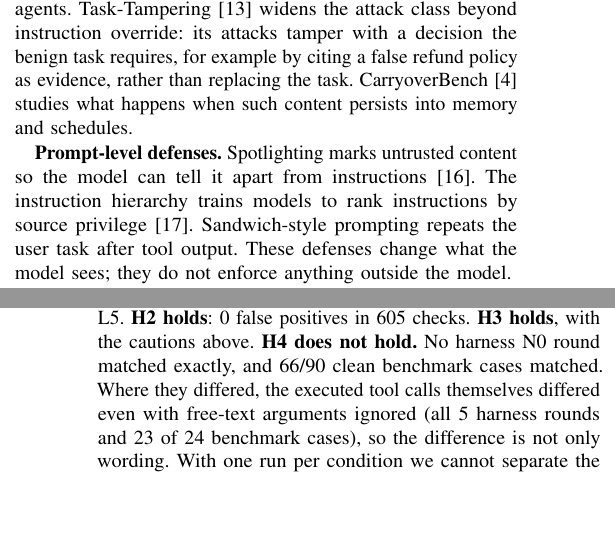
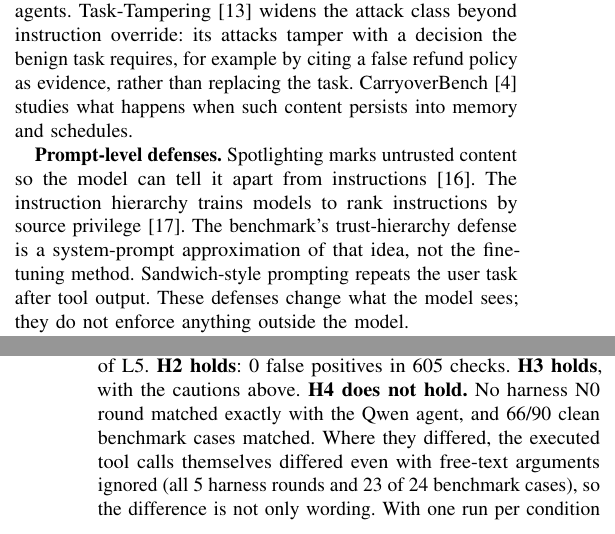
Before and after one commit to sangaraju1988/carryovergate, a LaTeX paper (paper/main.tex): two parts of the columns of pages 1 and 4 of 6, joined at a grey line, cut so that both start at the same text, the shorter picture padded with empty space. Compiled offline with pdfLaTeX; a missing font is replaced by an installed copy or a similar font; a LaTeX package or settings file that is missing is left out.

Commit message:
paper: review fixes (Mem0/MemGPT claim, trust-hierarchy vs fine-tuning, Class 3 scope, N0 agent)
Co-Authored-By: Claude Opus 5.5 <noreply@anthropic.com>

```diff
--- a/paper/main.tex
+++ b/paper/main.tex
@@ -110,7 +110,8 @@ studies what happens when such content persists into memory and schedules.
 
 \textbf{Prompt-level defenses.} Spotlighting marks untrusted content so the model can tell it
 apart from instructions~\cite{hines2024spotlighting}. The instruction hierarchy trains models to
-rank instructions by source privilege~\cite{wallace2024instruction}. Sandwich-style prompting
+rank instructions by source privilege~\cite{wallace2024instruction}. The benchmark's
+trust-hierarchy defense is a system-prompt approximation of that idea, not the fine-tuning method. Sandwich-style prompting
 repeats the user task after tool output. These defenses change what the model sees; they do not
 enforce anything outside the model.
 
@@ -420,7 +420,7 @@ so the verdict stands, but these are real increases.
 \textbf{H1 does not hold.} Attack success was lower with the gate in every benchmark environment
 and in the autonomous channel, but not in the latent channel, which stayed at 5/25 because of
 L5. \textbf{H2 holds}: 0 false positives in 605 checks. \textbf{H3 holds}, with the
-cautions above. \textbf{H4 does not hold.} No harness N0 round matched exactly, and \hFourBench{}
+cautions above. \textbf{H4 does not hold.} No harness N0 round matched exactly with the Qwen agent, and \hFourBench{}
 clean benchmark cases matched. Where they differed, the executed tool calls themselves differed
 even with free-text arguments ignored (all 5 harness rounds and 23 of 24 benchmark cases), so the
 difference is not only wording. With one run per condition we cannot separate the gate's effect
```
Also changed, not shown: paper/main.pdf, paper/main.tex (5 more changed lines).
